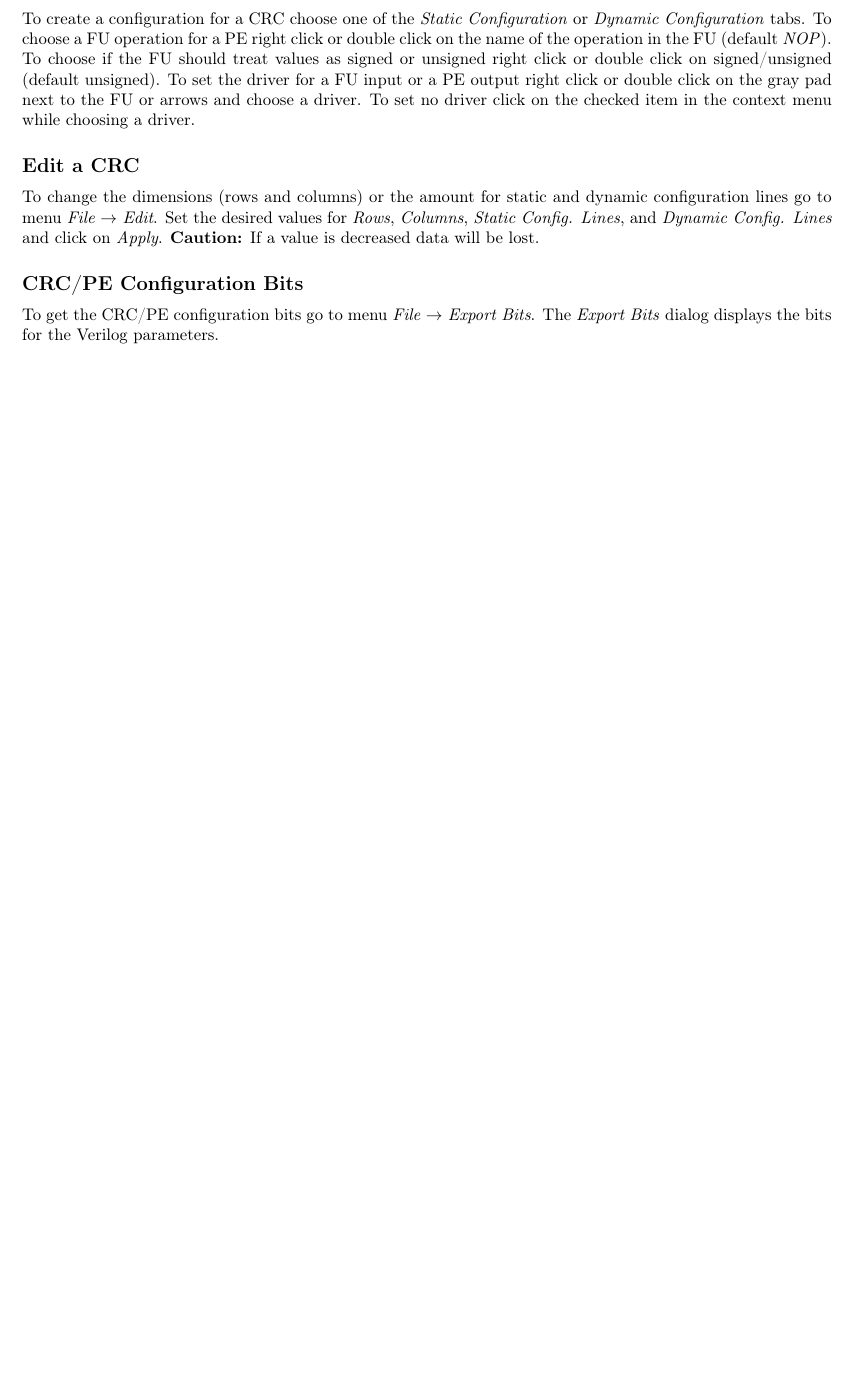
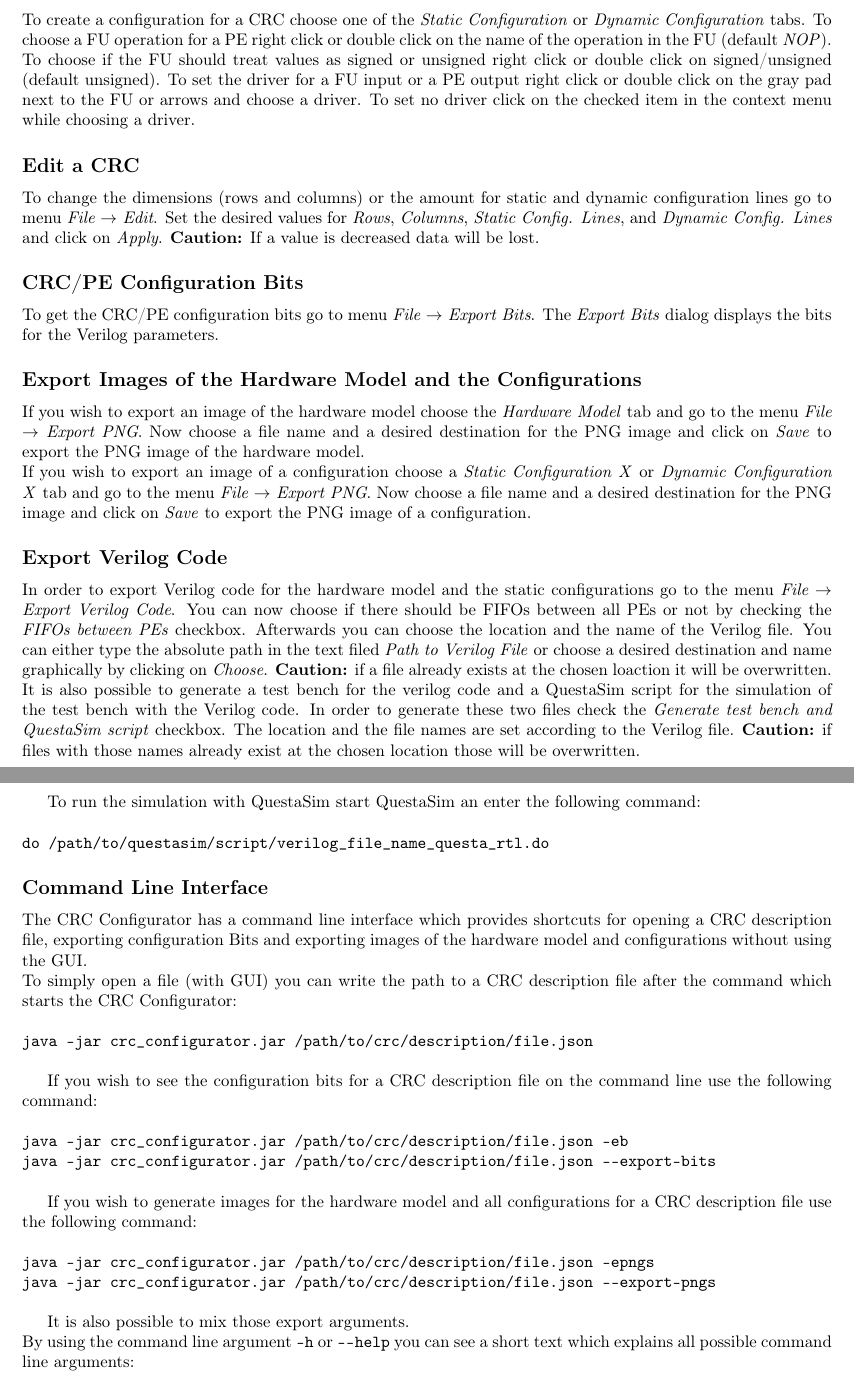
Before and after one commit to ekut-es/crc_configurator, a LaTeX document (doc/documentation.tex): part of page 2 of 2 before the commit and two parts of pages 2 and 3 of 3 after it, the two joined at a grey line, cut so that both start at the same text, the shorter picture padded with empty space. Compiled offline with pdfLaTeX.

Commit message:
Updated documentation.{tex,pdf}.

```diff
--- a/doc/documentation.tex
+++ b/doc/documentation.tex
@@ -140,4 +140,35 @@ To change the dimensions (rows and columns) or the amount for static and dynamic
 \subsection*{CRC/PE Configuration Bits}
 To get the CRC/PE configuration bits go to menu \textit{File $\rightarrow$ Export Bits}. The \textit{Export Bits} dialog displays the bits for the Verilog parameters.
 
+\subsection*{Export Images of the Hardware Model and the Configurations}
+If you wish to export an image of the hardware model choose the \textit{Hardware Model} tab and go to the menu \textit{File $\rightarrow$ Export PNG}. Now choose a file name and a desired destination for the PNG image and click on \textit{Save} to export the PNG image of the hardware model.\\
+If you wish to export an image of a configuration choose a \textit{Static Configuration X} or \textit{Dynamic Configuration X} tab and go to the menu \textit{File $\rightarrow$ Export PNG}. Now choose a file name and a desired destination for the PNG image and click on \textit{Save} to export the PNG image of a configuration.
+
+\subsection*{Export Verilog Code}
+In order to export Verilog code for the hardware model and the static configurations go to the menu \textit{File $\rightarrow$ Export Verilog Code}. You can now choose if there should be FIFOs between all PEs or not by checking the \textit{FIFOs between PEs} checkbox. Afterwards you can choose the location and the name of the Verilog file. You can either type the absolute path in the text filed \textit{Path to Verilog File} or choose a desired destination and name graphically by clicking on \textit{Choose}. \textbf{Caution:} if a file already exists at the chosen loaction it will be overwritten. It is also possible to generate a test bench for the verilog code and a QuestaSim script for the simulation of the test bench with the Verilog code. In order to generate these two files check the \textit{Generate test bench and QuestaSim script} checkbox. The location and the file names are set according to the Verilog file. \textbf{Caution:} if files with those names already exist at the chosen location those will be overwritten.\\
+
+To run the simulation with QuestaSim start QuestaSim an enter the following command:\\
+
+\noindent\texttt{do /path/to/questasim/script/verilog\_file\_name\_questa\_rtl.do}
+
+\subsection*{Command Line Interface}
+The CRC Configurator has a command line interface which provides shortcuts for opening a CRC description file, exporting configuration Bits and exporting images of the hardware model and configurations without using the GUI.\\
+To simply open a file (with GUI) you can write the path to a CRC description file after the command which starts the CRC Configurator:
+\\
+
+\noindent\texttt{java -jar crc\_configurator.jar /path/to/crc/description/file.json}\\
+
+If you wish to see the configuration bits for a CRC description file on the command line use the following command:\\
+
+\noindent\texttt{java -jar crc\_configurator.jar /path/to/crc/description/file.json -eb}\\
+\noindent\texttt{java -jar crc\_configurator.jar /path/to/crc/description/file.json -{}-export-bits}\\
+
+If you wish to generate images for the hardware model and all configurations for a CRC description file use the following command:\\
+
+\noindent\texttt{java -jar crc\_configurator.jar /path/to/crc/description/file.json -epngs}\\
+\noindent\texttt{java -jar crc\_configurator.jar /path/to/crc/description/file.json -{}-export-pngs}\\
+
+It is also possible to mix those export arguments.\\
+By using the command line argument \texttt{-h} or \texttt{-{}-help} you can see a short text which explains all possible command line arguments:
+
 \end{document}
```
Also changed, not shown: idea/src/doc/documentation.pdf, doc/documentation.tex (4 more changed lines).
